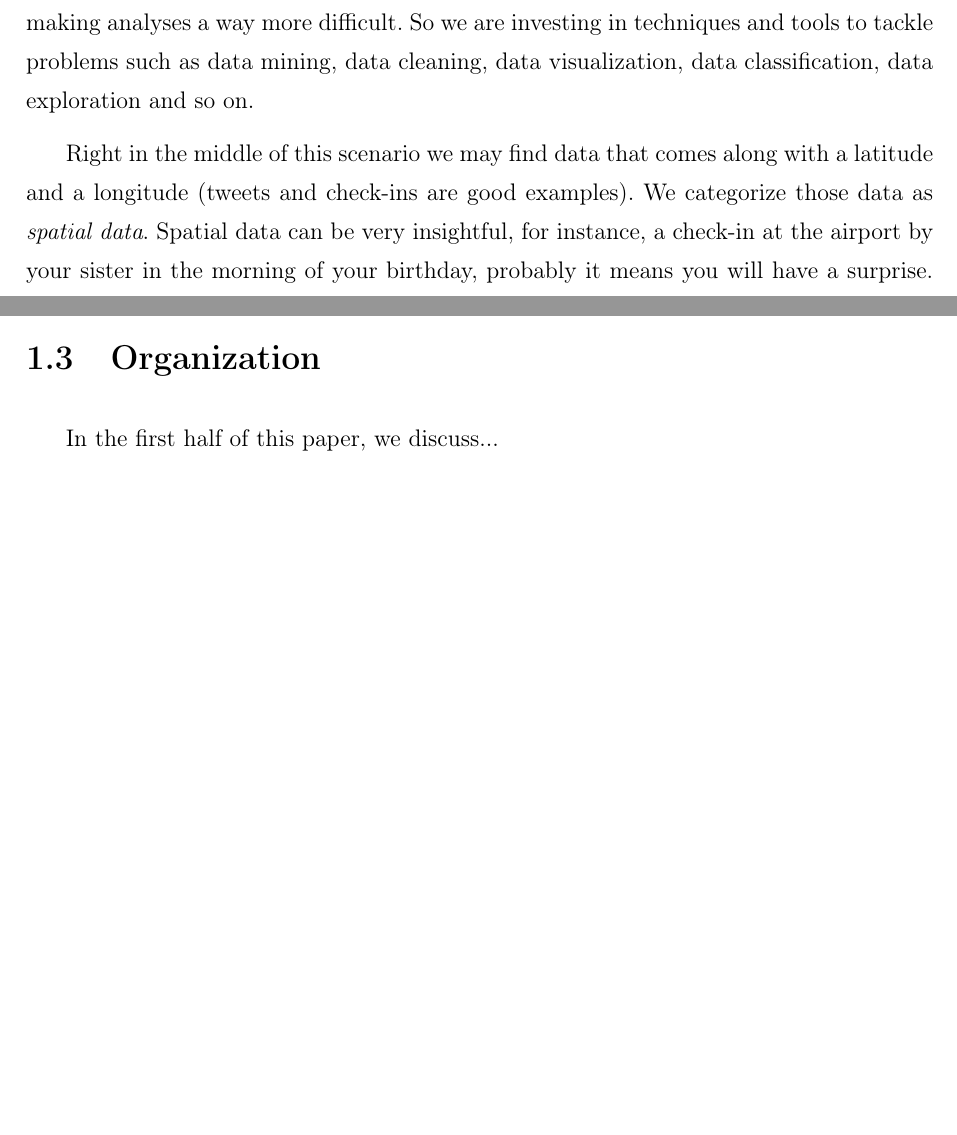
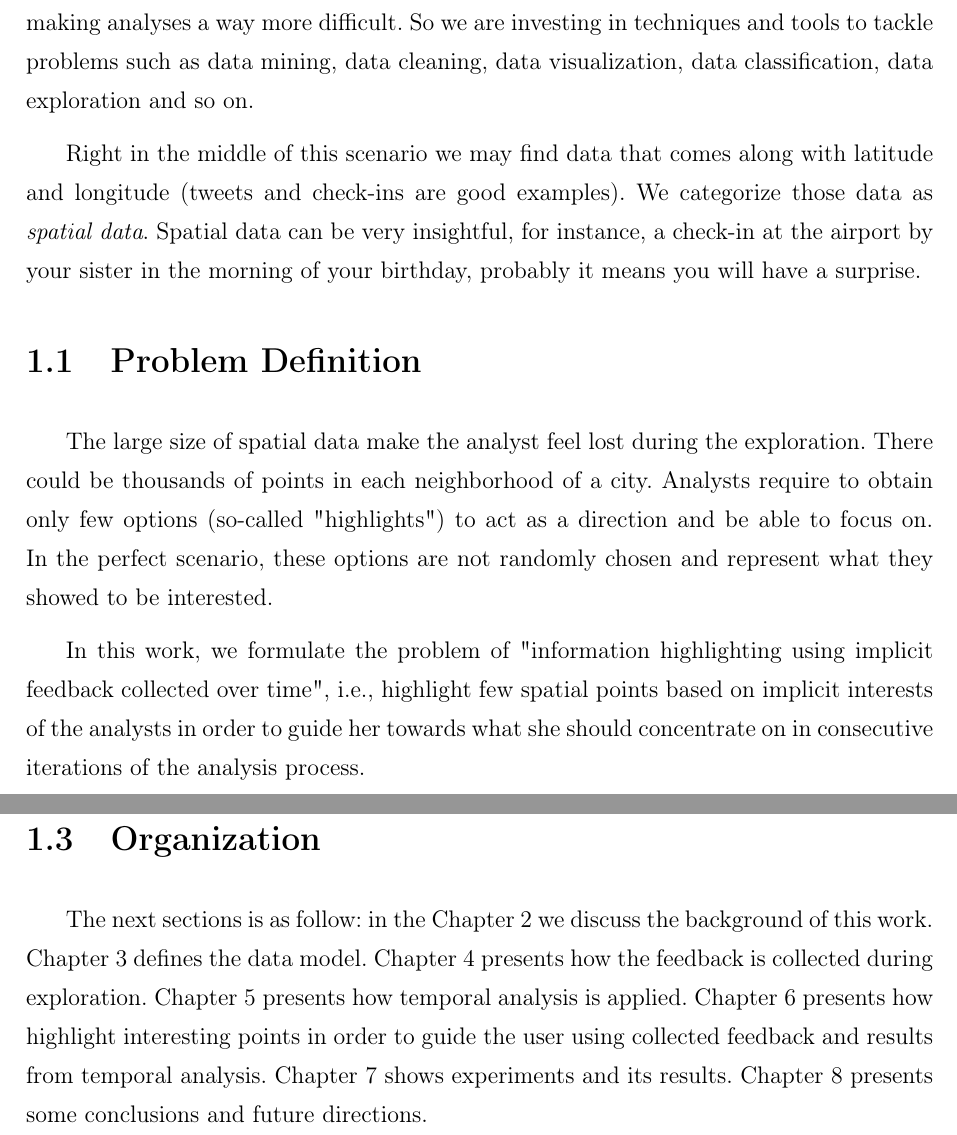
Before and after one commit to felipemfp/ifrn-tcc, a LaTeX thesis (TCC - Felipe Pontes/main.tex, which reads TCC - Felipe Pontes/capitulos/intro.tex): two parts of pages 14 and 15 of 23 before the commit and two parts of pages 14 and 16 of 24 after it, joined at a grey line, cut so that both start at the same text, the shorter picture padded with empty space. Compiled offline with pdfLaTeX; a LaTeX package or settings file that is missing is left out.

Commit message:
Add problem definition and improve introduction

```diff
--- a/TCC - Felipe Pontes/capitulos/intro.tex
+++ b/TCC - Felipe Pontes/capitulos/intro.tex
@@ -16,7 +16,7 @@ However the increasing amount of data is making analyses a way more difficult.
 So we are investing in techniques and tools to tackle problems such as data mining, data cleaning,
 data visualization, data classification, data exploration and so on.
 
-Right in the middle of this scenario we may find data that comes along with a latitude and a longitude
+Right in the middle of this scenario we may find data that comes along with latitude and longitude
 (tweets and check-ins are good examples). We categorize those data as \textit{spatial data}.
 Spatial data can be very insightful, for instance, a check-in at the airport by your sister
 in the morning of your birthday, probably it means you will have a surprise.
@@ -25 +23,2 @@ be difficult.
 
+\section{Problem Definition}
@@ -33,4 +25,10 @@ researcher preferences has evolved over time.
 
+The large size of spatial data make the analyst feel lost during the exploration.
+There could be thousands of points in each neighborhood of a city. Analysts require to obtain
+only few options (so-called "highlights") to act as a direction and be able to focus on.
+In the perfect scenario, these options are not randomly chosen and represent what they showed to be interested.
 
-\section{The problem}
+In this work, we formulate the problem of "information highlighting using implicit feedback collected over time", i.e.,
+highlight few spatial points based on implicit interests of the analysts in order to guide her
+towards what she should concentrate on in consecutive iterations of the analysis process.
 
@@ -62,4 +74,10 @@ List of specific goals of this work:\ldots
 
 \section{Organization}
 
-In the first half of this paper, we discuss...
+The next sections is as follow: in the Chapter 2 we discuss the background of this work.
+Chapter 3 defines the data model.
+Chapter 4 presents how the feedback is collected during exploration.
+Chapter 5 presents how temporal analysis is applied.
+Chapter 6 presents how highlight interesting points in order to guide the user using collected feedback and results from temporal analysis.
+Chapter 7 shows experiments and its results.
+Chapter 8 presents some conclusions and future directions.
```
Also changed, not shown: TCC - Felipe Pontes/capitulos/background.tex (+8 -0 lines), TCC - Felipe Pontes/main.pdf, TCC - Felipe Pontes/capitulos/intro.tex (31 more changed lines).
